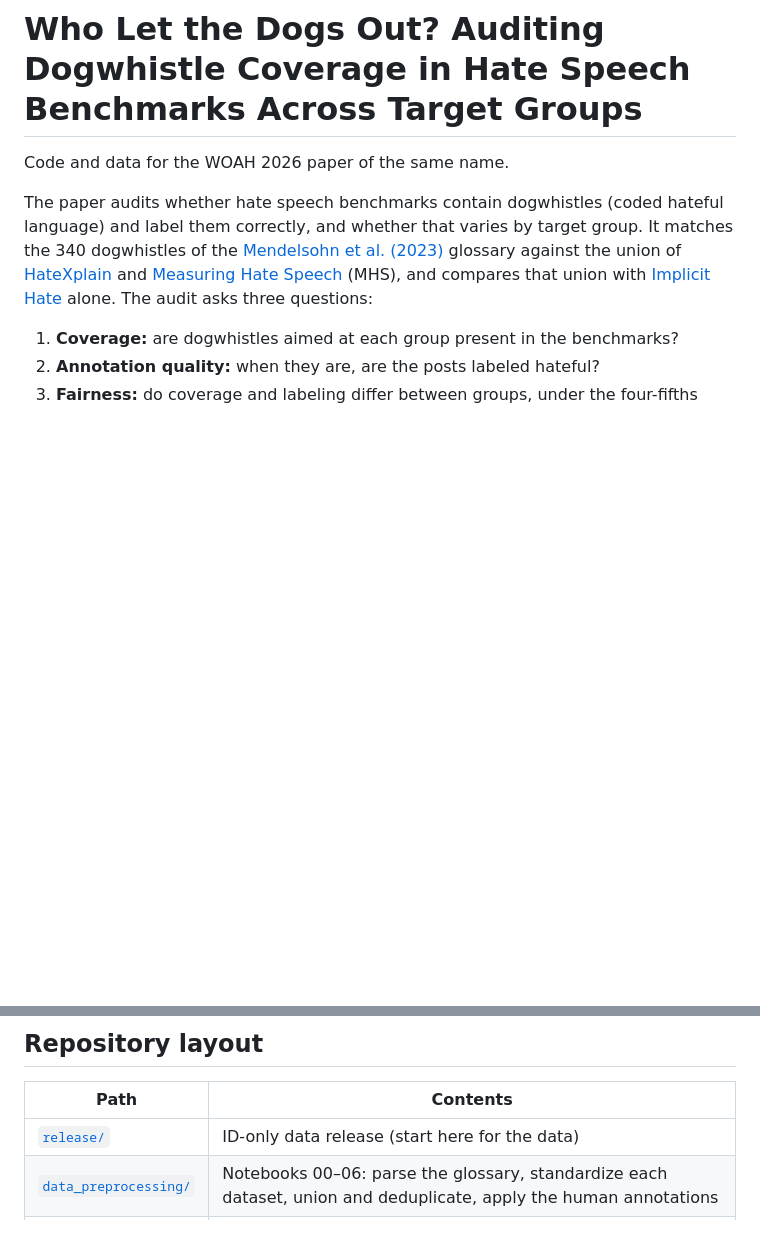
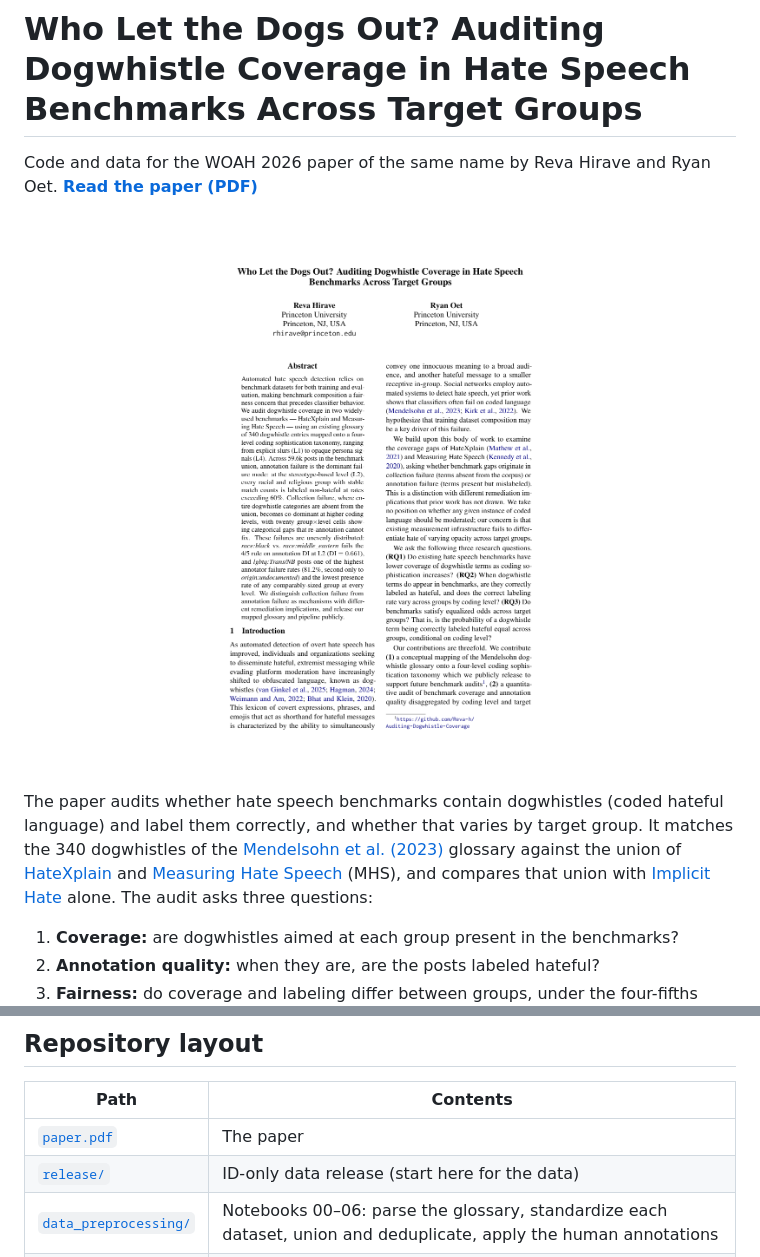
Before and after one commit to Reva-h/Auditing-Dogwhistle-Coverage, a Markdown page: README.md, 2 parts joined by grey strips. Drawn GitHub-style; pictures changed too: assets/paper_first_page.png (added); blank space fills up the shorter version.

Commit message:
Add the paper PDF with a first-page preview in the README
Co-Authored-By: Claude Opus 5.5 <noreply@anthropic.com>

```diff
--- a/README.md
+++ b/README.md
@@ -1,6 +1,11 @@
 # Who Let the Dogs Out? Auditing Dogwhistle Coverage in Hate Speech Benchmarks Across Target Groups
 
-Code and data for the WOAH 2026 paper of the same name.
+Code and data for the WOAH 2026 paper of the same name by Reva Hirave and
+Ryan Oet. **[Read the paper (PDF)](paper.pdf)**
+
+<p align="center">
+  <a href="paper.pdf"><img src="assets/paper_first_page.png" alt="First page of the paper" width="420"></a>
+</p>
 
 The paper audits whether hate speech benchmarks contain dogwhistles (coded
 hateful language) and label them correctly, and whether that varies by target
@@ -34,6 +39,7 @@ You can use the release without running any code.
 
 | Path | Contents |
 |---|---|
+| [`paper.pdf`](paper.pdf) | The paper |
 | [`release/`](release/README.md) | ID-only data release (start here for the data) |
 | [`data_preprocessing/`](data_preprocessing/README.md) | Notebooks 00–06: parse the glossary, standardize each dataset, union and deduplicate, apply the human annotations |
 | [`annotations/`](annotations/README.md) | Both annotators' target-label and glossary annotations, the merge notebook, and the inter-annotator agreement notebook |
```
Also changed, not shown: 1 other file.
